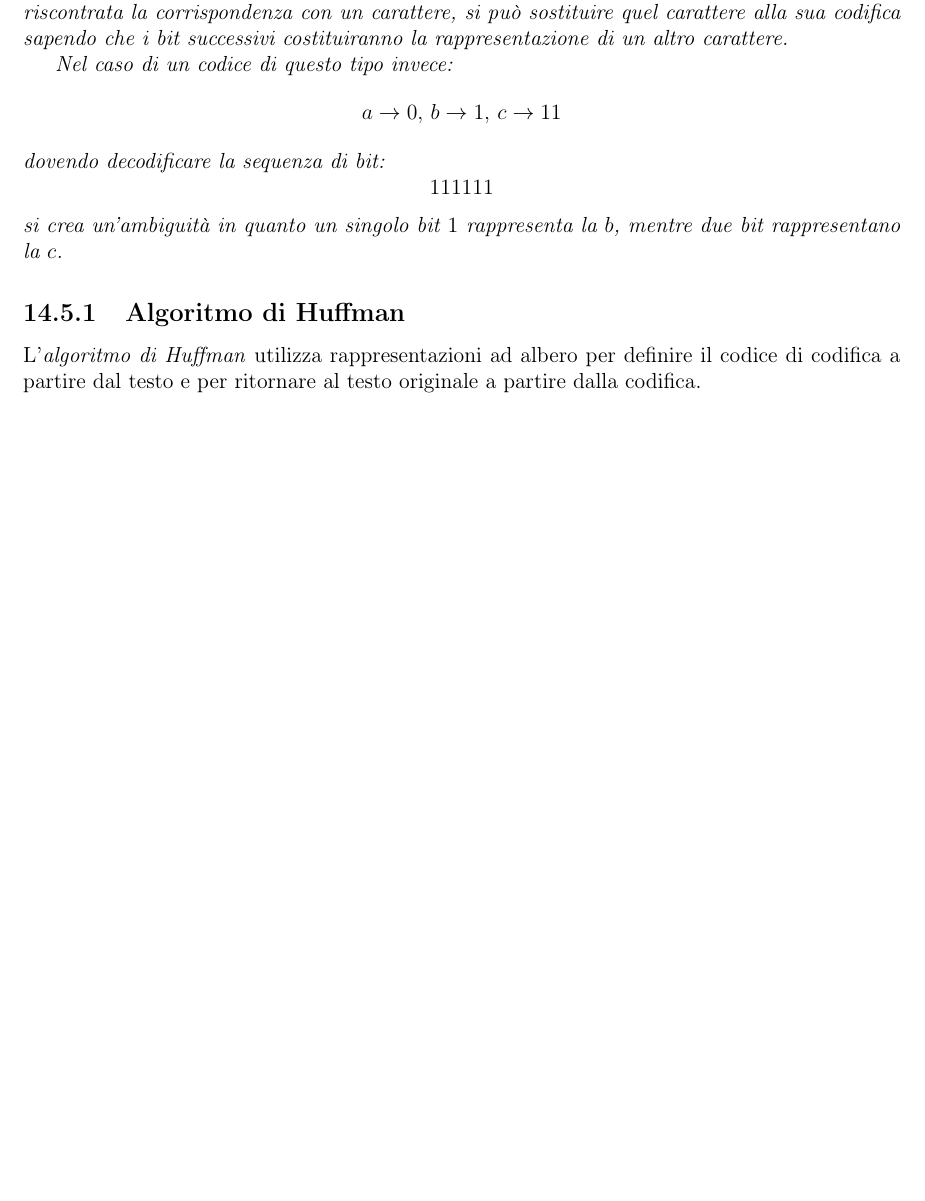
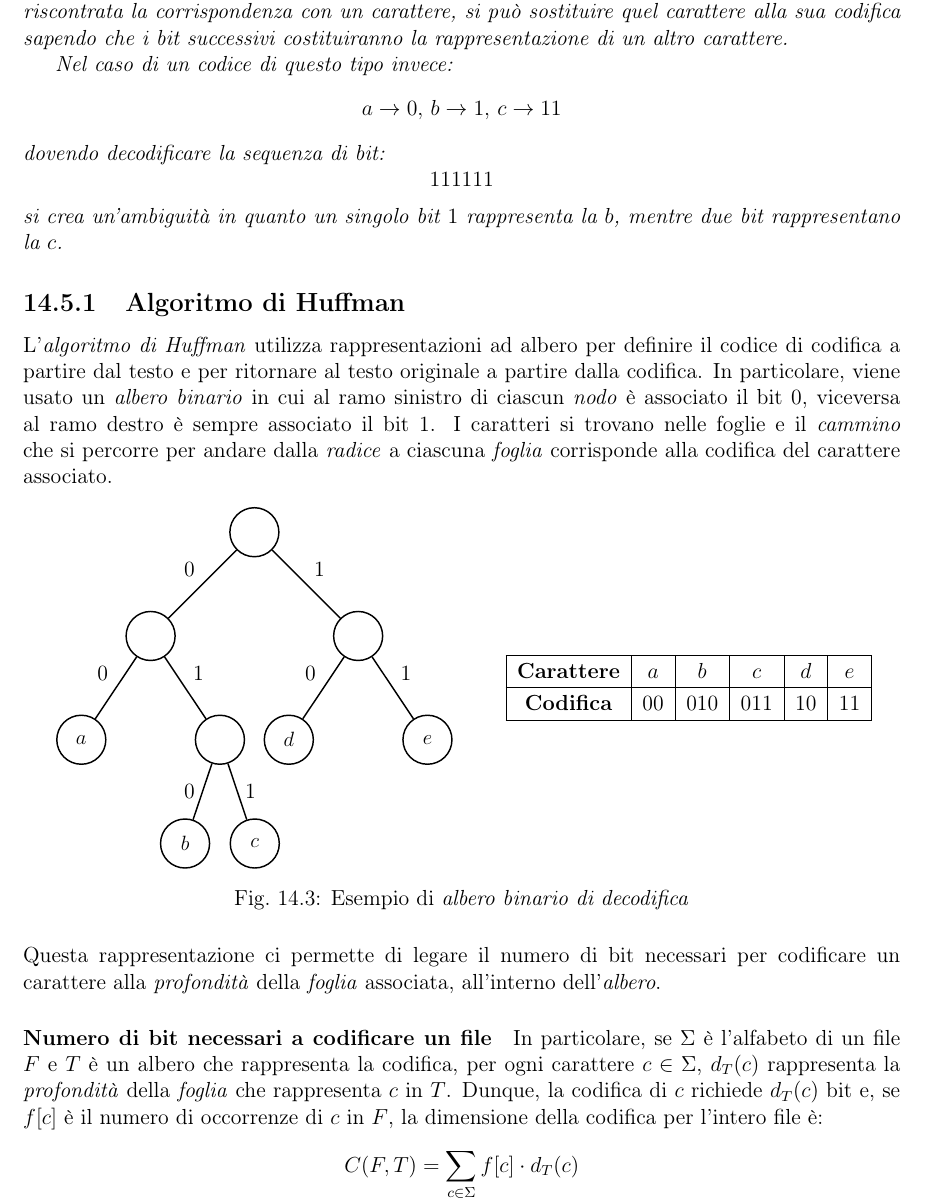
Before and after one commit to LeonardoDeFaveri/Dispense, a LaTeX document (Algoritmi e strutture dati/main.tex, which reads Algoritmi e strutture dati/chapters/greedy.tex): part of page 188 of 189, cut so that both start at the same text, the shorter picture padded with empty space. Compiled offline with pdfLaTeX.

Commit message:
Continuata la stesura

```diff
--- a/Algoritmi e strutture dati/chapters/greedy.tex
+++ b/Algoritmi e strutture dati/chapters/greedy.tex
@@ -536,4 +536,60 @@ decodifica.
 \subsection{Algoritmo di Huffman}
 L'\emph{algoritmo di Huffman} utilizza rappresentazioni ad albero per definire
 il codice di codifica a partire dal testo e per ritornare al testo originale a
-partire dalla codifica.
+partire dalla codifica. In particolare, viene usato un \emph{albero binario}
+in cui al ramo sinistro di ciascun \emph{nodo} è associato il bit 0, viceversa
+al ramo destro è sempre associato il bit 1. I caratteri si trovano nelle foglie
+e il \emph{cammino} che si percorre per andare dalla \emph{radice} a ciascuna
+\emph{foglia} corrisponde alla codifica del carattere associato.
+
+\begin{figure}[h!]
+    \centering
+    \hspace{5mm}
+    \begin{minipage}{0.48\textwidth}
+    \begin{graph}
+        \node[main] (0) {};
+        \node[main] (1) [below left of=0, xshift=-20, yshift=-20] {};
+        \node[main] (2) [below right of=0, xshift=20, yshift=-20] {};
+        \node[main] (3) [below left of=1, xshift=0, yshift=-20] {$a$};
+        \node[main] (4) [below right of=1, xshift=0, yshift=-20] {};
+        \node[main] (5) [below left of=2, xshift=0, yshift=-20] {$d$};
+        \node[main] (6) [below right of=2, xshift=0, yshift=-20] {$e$};
+        \node[main] (9) [below left of=4, xshift=20, yshift=-20] {$b$};
+        \node[main] (10) [below right of=4, xshift=-20, yshift=-20] {$c$};
+
+        \path[-]  (0) edge node [above left] {$0$} (1)
+                  (0) edge node [above right] {$1$} (2)
+                  (1) edge node [above left] {$0$} (3)
+                  (1) edge node [above right] {$1$} (4)
+                  (2) edge node [above left] {$0$} (5)
+                  (2) edge node [above right] {$1$} (6)
+                  (4) edge node [left] {$0$} (9)
+                  (4) edge node [right] {$1$} (10);
+    \end{graph}
+    \end{minipage}
+    \hfill
+    \begin{minipage}{0.45\textwidth}
+    \renewcommand{\arraystretch}{1.2}
+    \begin{tabular}{|c|c|c|c|c|c|}
+        \hline
+        \textbf{Carattere} & $a$ & $b$ & $c$ & $d$ & $e$\\
+        \hline
+        \textbf{Codifica} & $00$ & $010$ & $011$ & $10$ & $11$\\
+        \hline
+    \end{tabular}
+    \end{minipage}
+    \caption{Esempio di \emph{albero binario di decodifica}}
+\end{figure}
+
+\noindent
+Questa rappresentazione ci permette di legare il numero di bit necessari per
+codificare un carattere alla \emph{profondità} della \emph{foglia} associata,
+all'interno dell'\emph{albero}.
+
+\paragraph{Numero di bit necessari a codificare un file}
+In particolare, se $\Sigma$ è l'alfabeto di un file $F$ e $T$ è un albero
+che rappresenta la codifica, per ogni carattere $c\in\Sigma$, $d_T(c)$
+rappresenta la \emph{profondità} della \emph{foglia} che rappresenta $c$ in $T$.
+Dunque, la codifica di $c$ richiede $d_T(c)$ bit e, se $f[c]$ è il numero di
+occorrenze di $c$ in $F$, la dimensione della codifica per l'intero file è:
+\[C(F,T)=\sum_{c\in\Sigma}f[c]\cdot d_T(c)\]
```
Also changed, not shown: Algoritmi e strutture dati/main.pdf, 4 other files.
